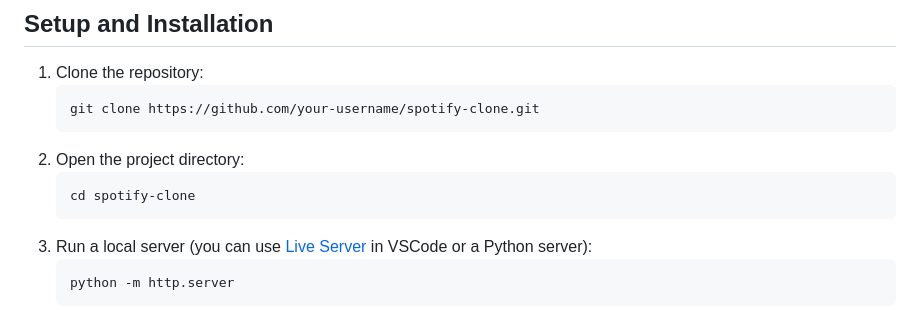
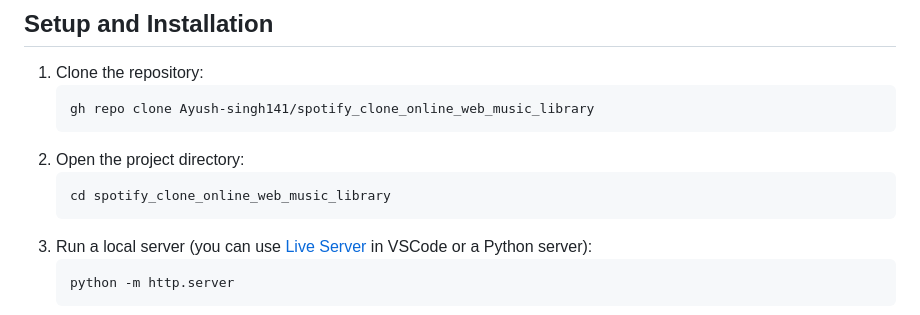
Before and after one commit to Ayush-singh141/spotify_clone_online_web_music_library, a Markdown page: README.md, the part around one of its changes. Drawn GitHub-style.

````diff
--- a/README.md
+++ b/README.md
@@ -41,11 +41,11 @@ This project is a clone of Spotify's web player, offering an interactive UI wher
 ## Setup and Installation
 1. Clone the repository:
    ```bash
-   git clone https://github.com/your-username/spotify-clone.git
+   gh repo clone Ayush-singh141/spotify_clone_online_web_music_library
    ```
 2. Open the project directory:
    ```bash
-   cd spotify-clone
+   cd spotify_clone_online_web_music_library
    ```
 3. Run a local server (you can use [Live Server](https://marketplace.visualstudio.com/items?itemName=ritwickdey.LiveServer) in VSCode or a Python server):
    ```bash
````
Also changed, not shown: other parts of README.md (+2 -0 lines).
